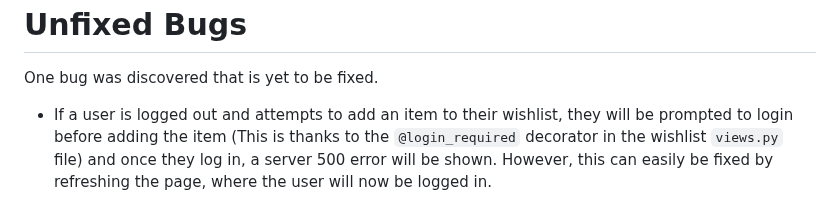
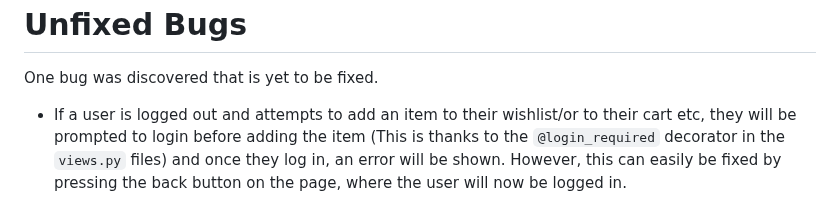
Before and after one commit to ConorG180/mgc-dismantlers, a Markdown page: TESTING.md, the part around the change. Drawn GitHub-style.

Commit message:
Update unfixed bugs section in TESTING.md

````diff
--- a/TESTING.md
+++ b/TESTING.md
@@ -190,4 +190,4 @@ the Javascript in the base.html page is used to control the toast messages/notif
 
 # Unfixed Bugs
 One bug was discovered that is yet to be fixed.
-  - If a user is logged out and attempts to add an item to their wishlist, they will be prompted to login before adding the item (This is thanks to the ```@login_required``` decorator in the wishlist ```views.py``` file) and once they log in, a server 500 error will be shown. However, this can easily be fixed by refreshing the page, where the user will now be logged in.
+  - If a user is logged out and attempts to add an item to their wishlist/or to their cart etc, they will be prompted to login before adding the item (This is thanks to the ```@login_required``` decorator in the ```views.py``` files) and once they log in, an error will be shown. However, this can easily be fixed by pressing the back button on the page, where the user will now be logged in.
````
